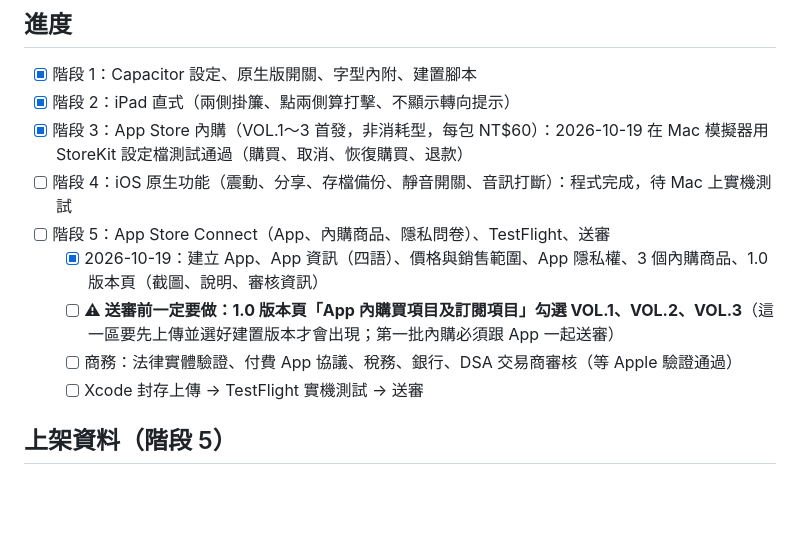
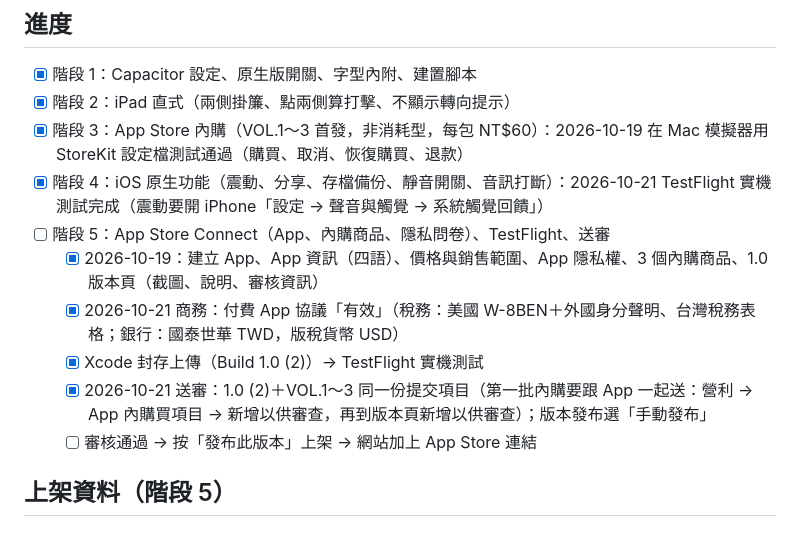
Before and after one commit to arcwang30/yaki_mochi, a Markdown page: docs/iOS上架.md, the part around the change. Drawn GitHub-style; blank space fills up the shorter version.

Commit message:
docs: iOS checklist — business done, TestFlight tested, 1.0 + VOL.1–3 submitted for review
Co-Authored-By: Claude Opus 5.5 <noreply@anthropic.com>

```diff
--- a/docs/iOS上架.md
+++ b/docs/iOS上架.md
@@ -142,12 +142,13 @@ App 版才會用到；網頁版行為不變。官方外掛（Haptics、Share、F
 - [x] 階段 1：Capacitor 設定、原生版開關、字型內附、建置腳本
 - [x] 階段 2：iPad 直式（兩側掛簾、點兩側算打擊、不顯示轉向提示）
 - [x] 階段 3：App Store 內購（VOL.1～3 首發，非消耗型，每包 NT$60）：2026-10-19 在 Mac 模擬器用 StoreKit 設定檔測試通過（購買、取消、恢復購買、退款）
-- [ ] 階段 4：iOS 原生功能（震動、分享、存檔備份、靜音開關、音訊打斷）：程式完成，待 Mac 上實機測試
+- [x] 階段 4：iOS 原生功能（震動、分享、存檔備份、靜音開關、音訊打斷）：2026-10-21 TestFlight 實機測試完成（震動要開 iPhone「設定 → 聲音與觸覺 → 系統觸覺回饋」）
 - [ ] 階段 5：App Store Connect（App、內購商品、隱私問卷）、TestFlight、送審
   - [x] 2026-10-19：建立 App、App 資訊（四語）、價格與銷售範圍、App 隱私權、3 個內購商品、1.0 版本頁（截圖、說明、審核資訊）
-  - [ ] **⚠ 送審前一定要做：1.0 版本頁「App 內購買項目及訂閱項目」勾選 VOL.1、VOL.2、VOL.3**（這一區要先上傳並選好建置版本才會出現；第一批內購必須跟 App 一起送審）
-  - [ ] 商務：法律實體驗證、付費 App 協議、稅務、銀行、DSA 交易商審核（等 Apple 驗證通過）
-  - [ ] Xcode 封存上傳 → TestFlight 實機測試 → 送審
+  - [x] 2026-10-21 商務：付費 App 協議「有效」（稅務：美國 W-8BEN＋外國身分聲明、台灣稅務表格；銀行：國泰世華 TWD，版稅貨幣 USD）
+  - [x] Xcode 封存上傳（Build 1.0 (2)）→ TestFlight 實機測試
+  - [x] 2026-10-21 送審：1.0 (2)＋VOL.1～3 同一份提交項目（第一批內購要跟 App 一起送：營利 → App 內購買項目 → 新增以供審查，再到版本頁新增以供審查）；版本發布選「手動發布」
+  - [ ] 審核通過 → 按「發布此版本」上架 → 網站加上 App Store 連結
 
 ## 上架資料（階段 5）
 
```
